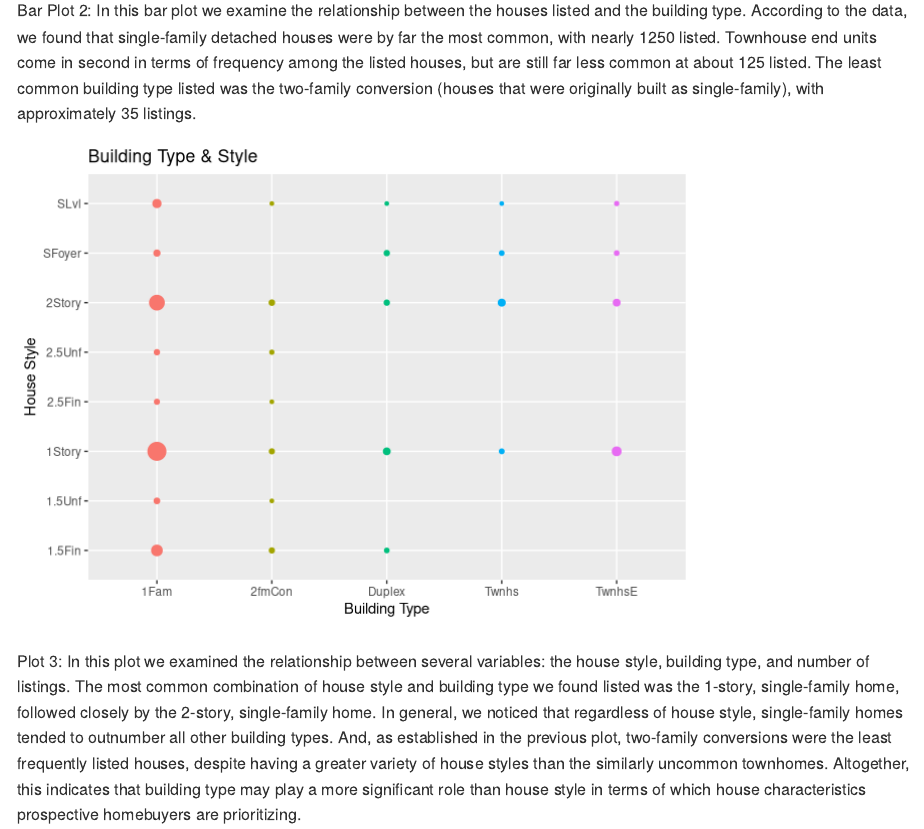
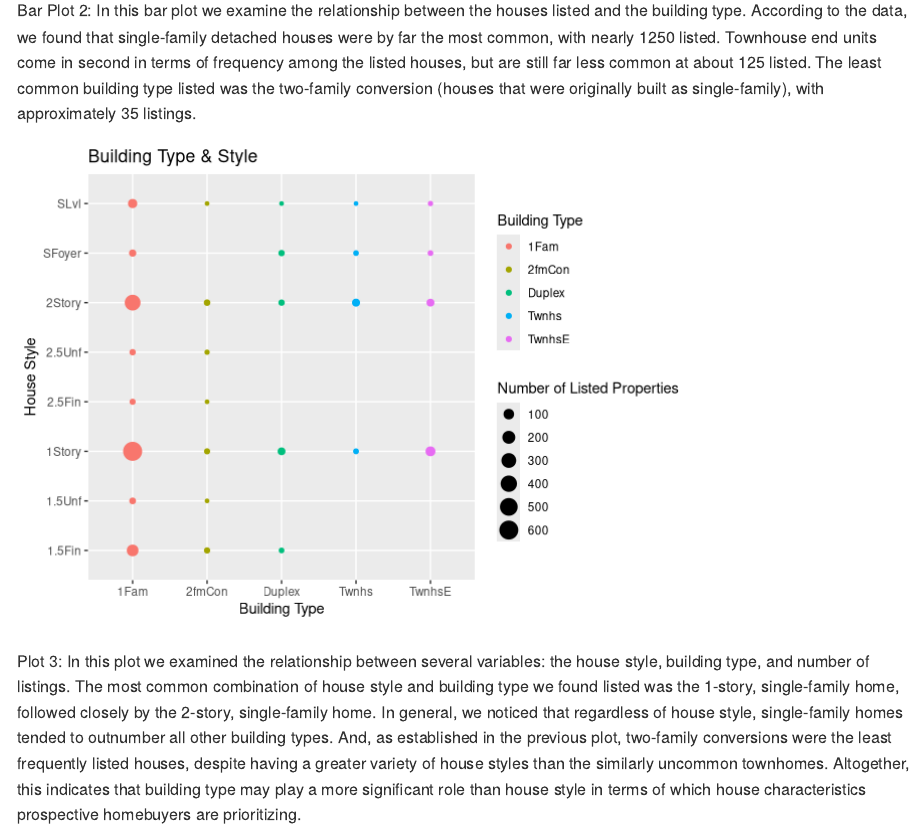
Before and after one commit to DATA325-Spring-2023/final_project_1, an R Markdown document (project-example-main/project-example-main/README.Rmd): the page in a window 1100 px wide, from 1980 px down. Rendered offline with R 4.5, knitr and Pandoc, with nearby package versions.

Commit message:
Graph 3 updated

````diff
--- a/project-example-main/project-example-main/README.Rmd
+++ b/project-example-main/project-example-main/README.Rmd
@@ -79,8 +79,8 @@ ggplot(data = testingdataset, mapping = aes(BldgType, HouseStyle, color = BldgTy
   labs(title = "Building Type & Style",
        x = "Building Type",
        y = "House Style",
-       ) +
-  theme(legend.position = "none")
+       size = "Number of Listed Properties",
+       color = "Building Type")
 
 ```
 Plot 3:
````
